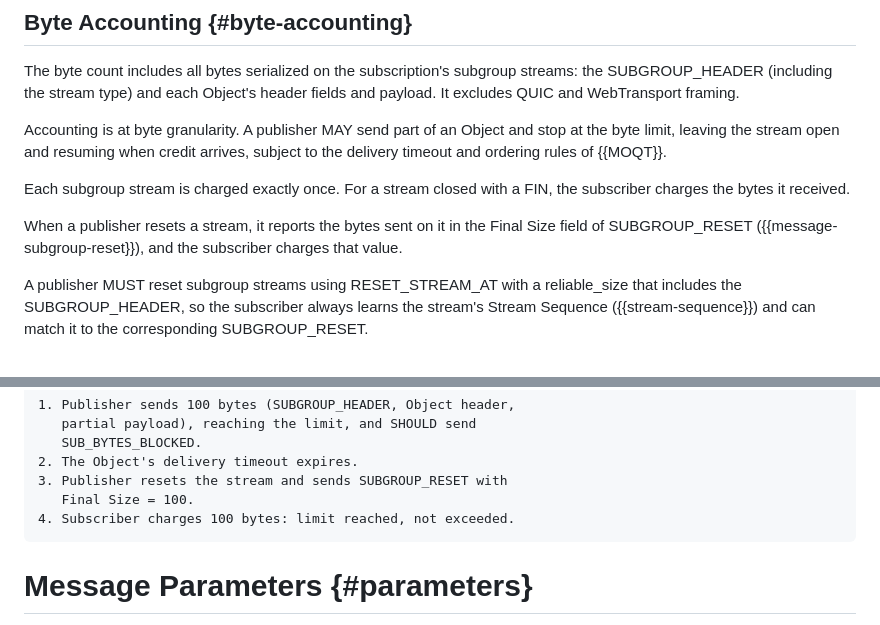
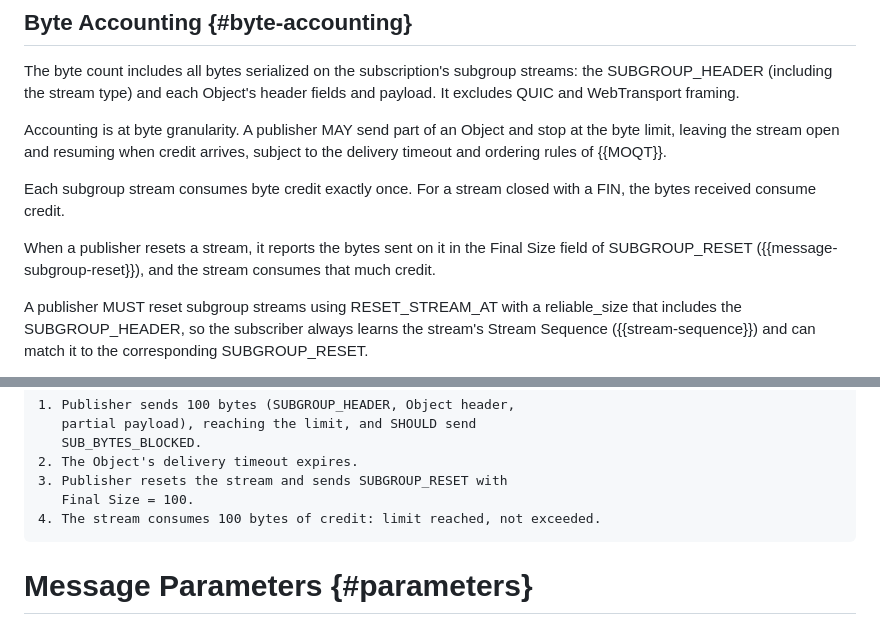
Before and after one commit to afrind/draft-frindell-moq-subscription-flow-control, a Markdown page: draft-frindell-moq-subscription-flow-control.md, 2 parts joined by grey strips. Drawn GitHub-style.

Commit message:
Use "consumes credit" instead of "charge" in Byte Accounting
Follow RFC 9000's phrasing, where streams consume flow control credit.

```diff
--- a/draft-frindell-moq-subscription-flow-control.md
+++ b/draft-frindell-moq-subscription-flow-control.md
@@ -186,12 +186,12 @@ Accounting is at byte granularity. A publisher MAY send part of an Object and
 stop at the byte limit, leaving the stream open and resuming when credit
 arrives, subject to the delivery timeout and ordering rules of {{MOQT}}.
 
-Each subgroup stream is charged exactly once. For a stream closed with a FIN,
-the subscriber charges the bytes it received.
+Each subgroup stream consumes byte credit exactly once. For a stream closed
+with a FIN, the bytes received consume credit.
 
 When a publisher resets a stream,
 it reports the bytes sent on it in the Final Size field of SUBGROUP_RESET
-({{message-subgroup-reset}}), and the subscriber charges that value.
+({{message-subgroup-reset}}), and the stream consumes that much credit.
 
 A publisher MUST reset subgroup streams using RESET_STREAM_AT with a
 reliable_size that includes the SUBGROUP_HEADER, so the subscriber always
@@ -214,7 +214,7 @@ For example, with 100 bytes of credit and a 200-byte Object:
 2. The Object's delivery timeout expires.
 3. Publisher resets the stream and sends SUBGROUP_RESET with
    Final Size = 100.
-4. Subscriber charges 100 bytes: limit reached, not exceeded.
+4. The stream consumes 100 bytes of credit: limit reached, not exceeded.
 ~~~
 
 # Message Parameters {#parameters}
```
